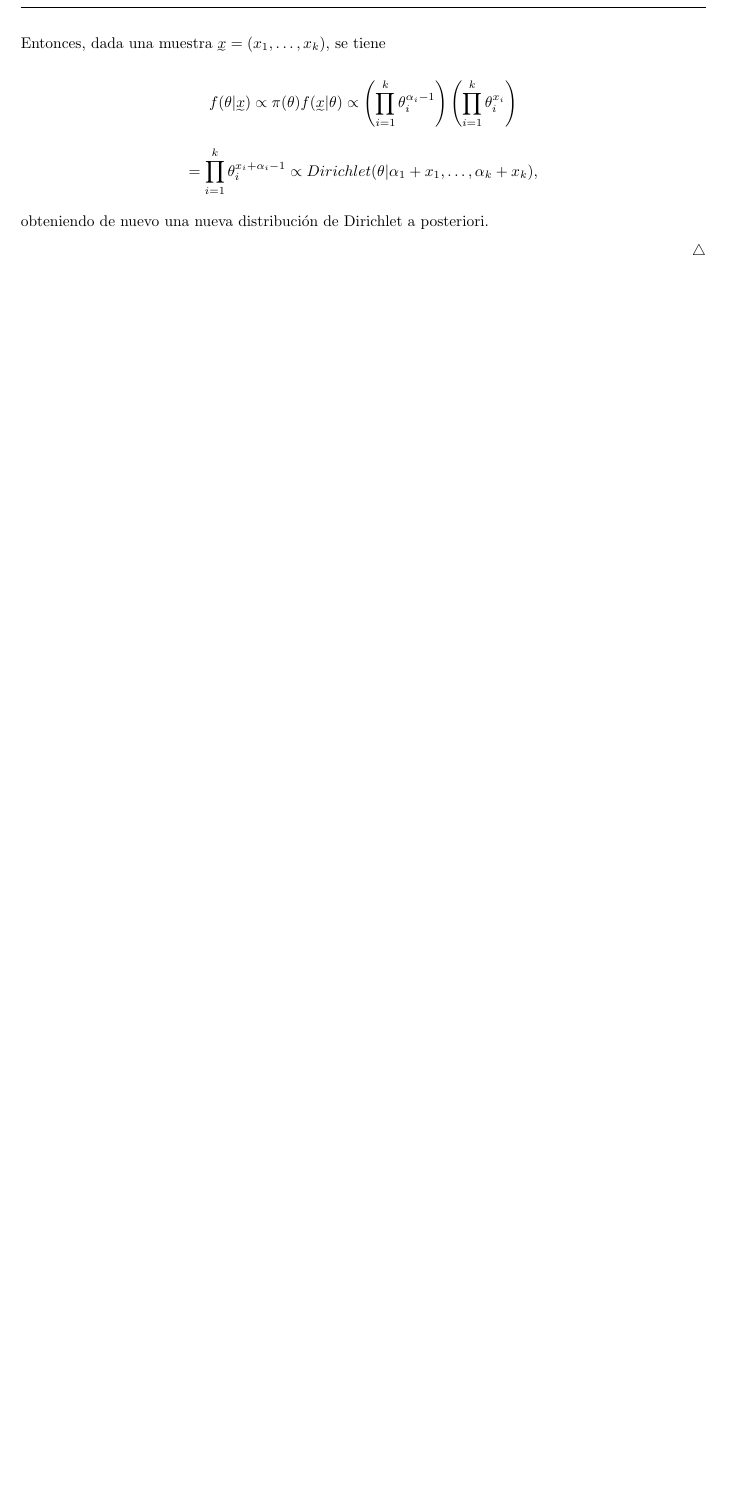
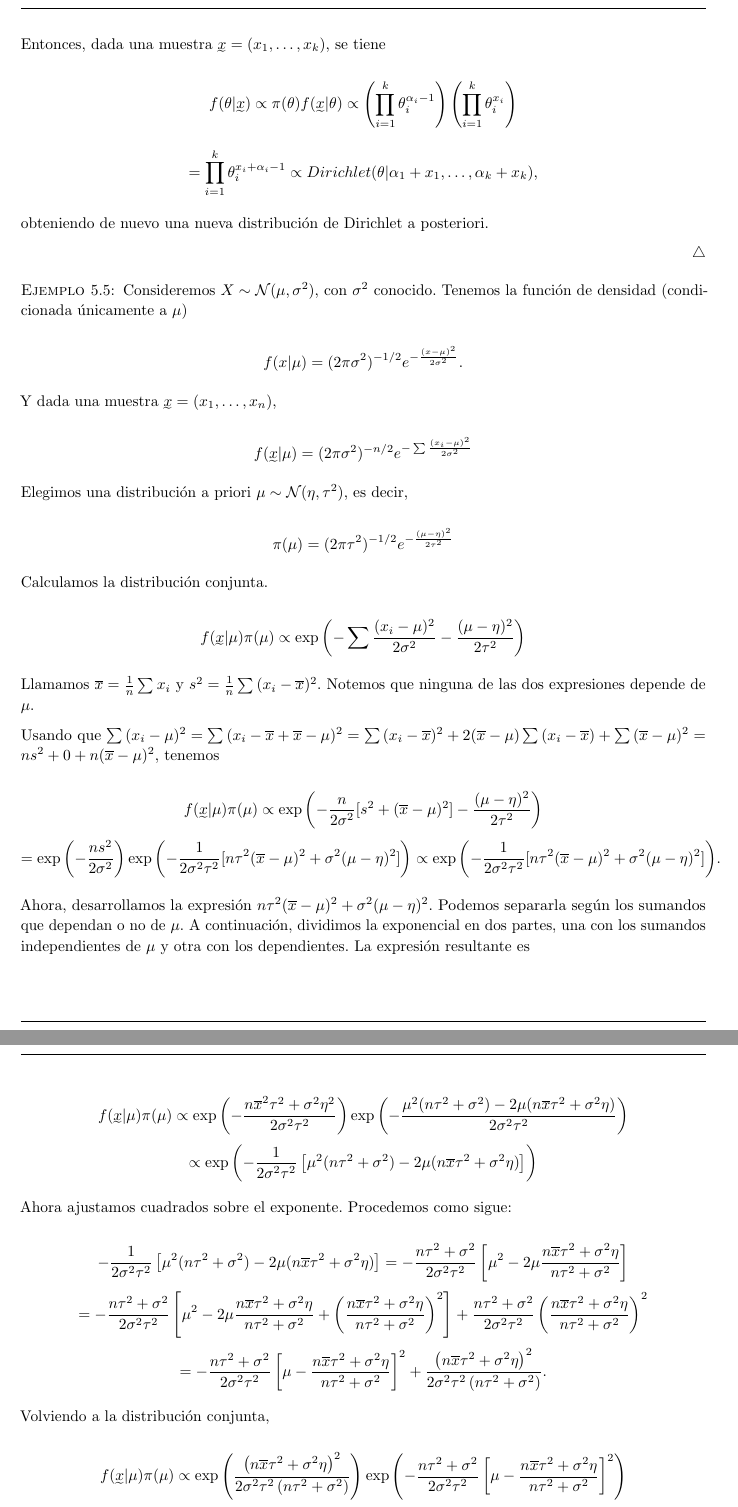
Before and after one commit to andreshp/math-notes, a LaTeX document (StatisticalInference/inference.tex): part of page 30 of 33 before the commit and two parts of pages 30 and 31 of 34 after it, the two joined at a grey line, cut so that both start at the same text, the shorter picture padded with empty space. Compiled offline with pdfLaTeX.

Commit message:
Added normal conjugation example.

```diff
--- a/StatisticalInference/inference.tex
+++ b/StatisticalInference/inference.tex
@@ -1109,3 +1109,58 @@ Veamos algún ejemplo de los proporcionados por la proposición anterior.
 
 \end{ex}
 
+\begin{ex}
+
+Consideremos $X \sim \mathcal{N}(\mu,\sigma^2)$, con $\sigma^2$ conocido. Tenemos la función de densidad (condicionada únicamente a $\mu$)
+
+\[f(x|\mu) = (2\pi\sigma^2)^{-1/2}e^{-\frac{(x-\mu)^2}{2\sigma^2}}.\]
+
+Y dada una muestra $\utilde{x}=(x_1,\dots,x_n)$,
+
+\[f(\utilde{x}|\mu) = (2\pi\sigma^2)^{-n/2}e^{-\sum{\frac{(x_i-\mu)^2}{2\sigma^2}}}\]
+
+Elegimos una distribución a priori $\mu \sim \mathcal{N}(\eta,\tau^2)$, es decir,
+
+\[\pi(\mu) = (2\pi\tau^2)^{-1/2} e^{-\frac{(\mu-\eta)^2}{2\tau^2}}\]
+
+Calculamos la distribución conjunta.
+
+\[f(\utilde{x}|\mu)\pi(\mu) \propto \exp{\left(-\sum{\frac{(x_i-\mu)^2}{2\sigma^2}-\frac{(\mu-\eta)^2}{2\tau^2}}\right)}\]
+
+Llamamos $\overline{x}=\frac{1}{n}\sum{x_i}$ y $s^2 = \frac{1}{n}\sum{(x_i-\overline{x})^2}$. Notemos que ninguna de las dos expresiones depende de $\mu$.
+
+Usando que $\sum{(x_i-\mu)^2} = \sum{(x_i-\overline{x} + \overline{x} -\mu)^2} = \sum{(x_i-\overline{x})^2}+2(\overline{x}-\mu)\sum{(x_i-\overline{x})} + \sum{(\overline{x}-\mu)^2} = ns^2 + 0 + n(\overline{x}-\mu)^2$, tenemos
+
+\[f(\utilde{x}|\mu)\pi(\mu) \propto \exp{\left(-\frac{n}{2\sigma^2}[s^2+(\overline{x}-\mu)^2]-\frac{(\mu-\eta)^2}{2\tau^2}\right)}\]
+\[=
+\exp{\left(-\frac{ns^2}{2\sigma^2}\right)}\exp{\left(-\frac{1}{2\sigma^2\tau^2}[n\tau^2(\overline{x}-\mu)^2+\sigma^2(\mu-\eta)^2]\right)}
+\propto
+ \exp{\left(-\frac{1}{2\sigma^2\tau^2}[n\tau^2(\overline{x}-\mu)^2+\sigma^2(\mu-\eta)^2]\right)}.\]
+
+ Ahora, desarrollamos la expresión $n\tau^2(\overline{x}-\mu)^2+\sigma^2(\mu-\eta)^2$. Podemos separarla según los sumandos que dependan o no de $\mu$. A continuación, dividimos la exponencial en dos partes, una con los sumandos independientes de $\mu$ y otra con los dependientes. La expresión resultante es
+
+ \[f(\utilde{x}|\mu)\pi(\mu) \propto
+ \exp{\left(-\frac{n\overline{x}^2\tau^2+\sigma^2\eta^2}{2\sigma^2\tau^2}\right)}
+ \exp{\left(-\frac{\mu^2(n\tau^2+\sigma^2)-2\mu(n\overline{x}\tau^2+\sigma^2\eta)}{2\sigma^2\tau^2}\right)}\]
+ \[\propto
+ \exp{\left(-\frac{1}{2\sigma^2\tau^2}\left[\mu^2(n\tau^2+\sigma^2)-2\mu(n\overline{x}\tau^2+\sigma^2\eta)\right]\right)}
+ \]
+
+ Ahora ajustamos cuadrados sobre el exponente. Procedemos como sigue:
+
+ \[-\frac{1}{2\sigma^2\tau^2}\left[\mu^2(n\tau^2+\sigma^2)-2\mu(n\overline{x}\tau^2+\sigma^2\eta)\right]
+ =
+ -\frac{n\tau^2+\sigma^2}{2\sigma^2\tau^2}\left[\mu^2-2\mu\frac{n\overline{x}\tau^2+\sigma^2\eta}{n\tau^2+\sigma^2}\right]
+ \]
+ \[=
+ -\frac{n\tau^2+\sigma^2}{2\sigma^2\tau^2}\left[\mu^2-2\mu\frac{n\overline{x}\tau^2+\sigma^2\eta}{n\tau^2+\sigma^2}+\left(\frac{n\overline{x}\tau^2+\sigma^2\eta}{n\tau^2+\sigma^2}\right)^2\right] + \frac{n\tau^2+\sigma^2}{2\sigma^2\tau^2}\left(\frac{n\overline{x}\tau^2+\sigma^2\eta}{n\tau^2+\sigma^2}\right)^2
+ \]
+ \[=
+  -\frac{n\tau^2+\sigma^2}{2\sigma^2\tau^2}\left[\mu-\frac{n\overline{x}\tau^2+\sigma^2\eta}{n\tau^2+\sigma^2}\right]^2 + \frac{\left(n\overline{x}\tau^2+\sigma^2\eta\right)^2}{2\sigma^2\tau^2\left(n\tau^2+\sigma^2\right)}.
+ \]
+
+Volviendo a la distribución conjunta,
+
+\[f(\utilde{x}|\mu)\pi(\mu) \propto
+\exp{\left(\frac{\left(n\overline{x}\tau^2+\sigma^2\eta\right)^2}{2\sigma^2\tau^2\left(n\tau^2+\sigma^2\right)}\right)}
+\exp{\left(-\frac{n\tau^2+\sigma^2}{2\sigma^2\tau^2}\left[\mu-\frac{n\overline{x}\tau^2+\sigma^2\eta}{n\tau^2+\sigma^2}\right]^2\right)}
```
Also changed, not shown: StatisticalInference/inference.pdf, StatisticalInference/inference.tex (15 more changed lines).
